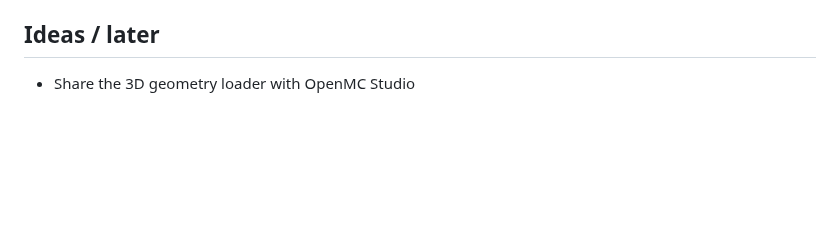
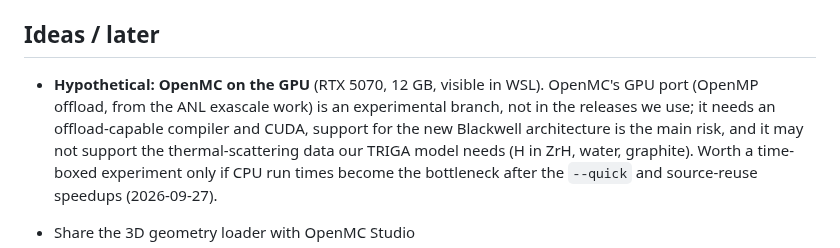
Before and after one commit to bluetyde/raft, a Markdown page: TODO.md, the part around the change. GitHub-like rendering; blank space fills up the shorter version.

Commit message:
TODO: OpenMC-on-GPU as a hypothetical idea
Co-Authored-By: Claude Opus 5.5 <noreply@anthropic.com>

```diff
--- a/TODO.md
+++ b/TODO.md
@@ -161,6 +161,8 @@ ROS3P and golden vectors done since; M1 GO on 2026-09-27.
 
 ## Ideas / later
 
+- **Hypothetical: OpenMC on the GPU** (RTX 5070, 12 GB, visible in WSL). OpenMC's GPU port (OpenMP offload, from the ANL exascale work) is an experimental branch, not in the releases we use; it needs an offload-capable compiler and CUDA, support for the new Blackwell architecture is the main risk, and it may not support the thermal-scattering data our TRIGA model needs (H in ZrH, water, graphite). Worth a time-boxed experiment only if CPU run times become the bottleneck after the `--quick` and source-reuse speedups (2026-09-27).
+
 - Share the 3D geometry loader with OpenMC Studio
 - Reuse Studio's WebGL2 BVH CSG ray tracer for the explorer (shared module or copied code); decide in M3 ([TOOLING §6](docs/TOOLING.md))
 - Update `terrapower/armicontrib-openmc` for current ARMI instead of writing a new plugin (plan 08)
```
